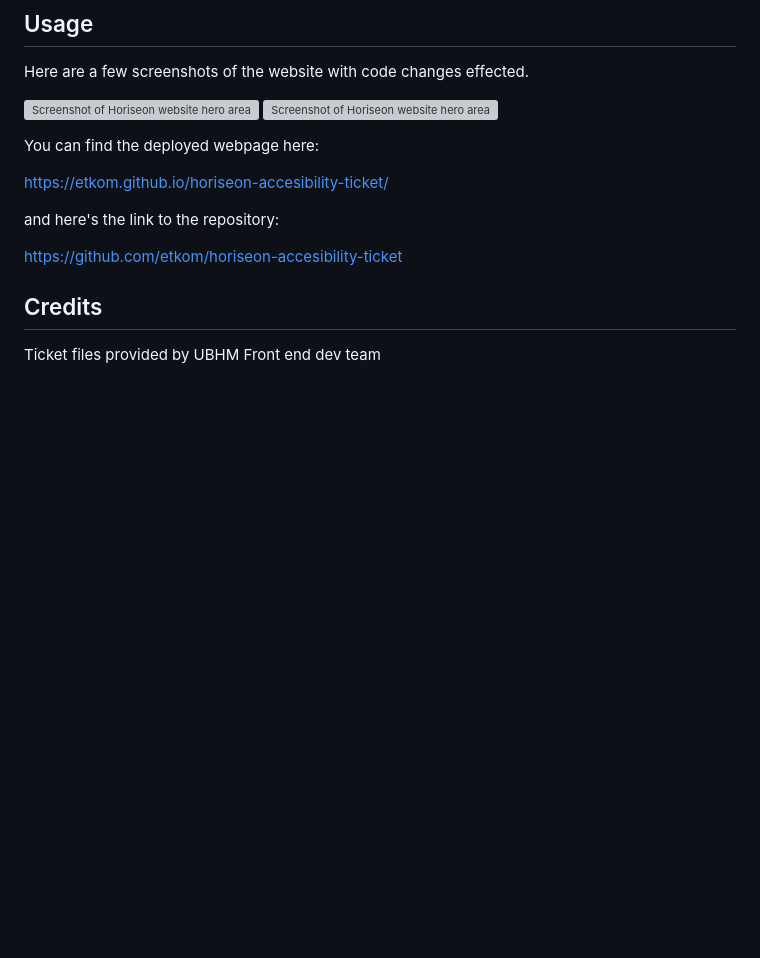
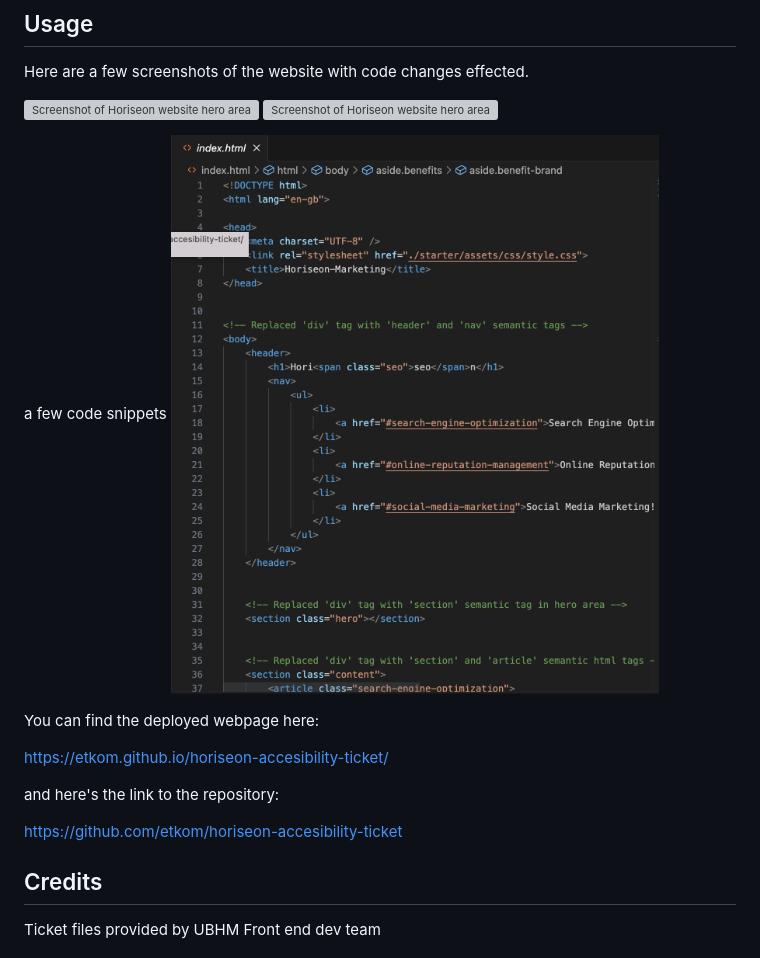
Before and after one commit to etkom/Code-refactor, a Markdown page: README.md, the part around the change. Drawn GitHub-style; pictures changed too: starter/assets/images/Code-snippet.png (added); blank space fills up the shorter version; grey boxes are pictures that could not be loaded.

Commit message:
added more screenshots to readme

```diff
--- a/README.md
+++ b/README.md
@@ -22,6 +22,9 @@ Here are a few screenshots of the website with code changes effected.
 ![Screenshot of Horiseon website hero area](starter/assets/images/horiseon-website-screenshot1.png)
 ![Screenshot of Horiseon website hero area](starter/assets/images/horiseon-website-screenshot2.png)
 
+a few code snippets
+![Code Snippet](starter/assets/images/Code-snippet.png)
+
 You can find the deployed webpage here:
 
 https://etkom.github.io/horiseon-accesibility-ticket/
@@ -30,6 +33,7 @@ and here's the link to the repository:
 
 https://github.com/etkom/horiseon-accesibility-ticket
 
+
 ## Credits
 
 Ticket files provided by UBHM Front end dev team
```
Also changed, not shown: 1 other file.
